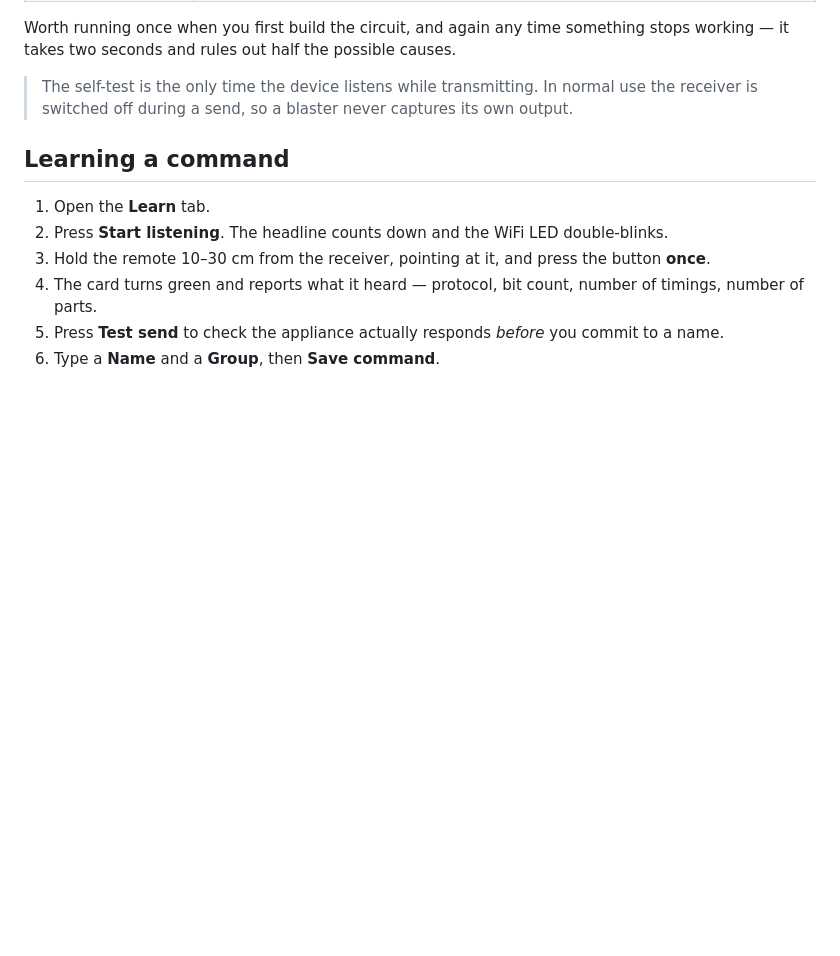
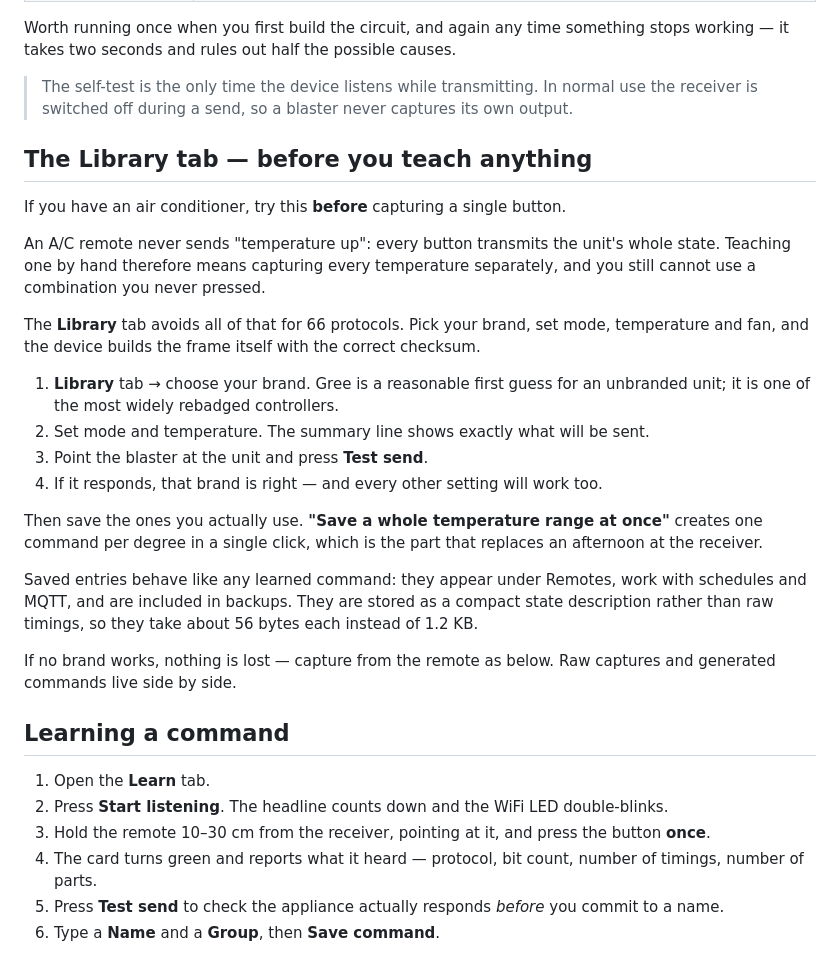
Before and after one commit to hammad42/esp32-ir-blaster, a Markdown page: docs/USAGE.md, the part around the change. Drawn GitHub-style; blank space fills up the shorter version.

```diff
--- a/docs/USAGE.md
+++ b/docs/USAGE.md
@@ -65,6 +65,36 @@ causes.
 > The self-test is the only time the device listens while transmitting. In
 > normal use the receiver is switched off during a send, so a blaster never
 > captures its own output.
+
+## The Library tab — before you teach anything
+
+If you have an air conditioner, try this **before** capturing a single button.
+
+An A/C remote never sends "temperature up": every button transmits the unit's
+whole state. Teaching one by hand therefore means capturing every temperature
+separately, and you still cannot use a combination you never pressed.
+
+The **Library** tab avoids all of that for 66 protocols. Pick your brand, set
+mode, temperature and fan, and the device builds the frame itself with the
+correct checksum.
+
+1. **Library** tab → choose your brand. Gree is a reasonable first guess for an
+   unbranded unit; it is one of the most widely rebadged controllers.
+2. Set mode and temperature. The summary line shows exactly what will be sent.
+3. Point the blaster at the unit and press **Test send**.
+4. If it responds, that brand is right — and every other setting will work too.
+
+Then save the ones you actually use. **"Save a whole temperature range at
+once"** creates one command per degree in a single click, which is the part
+that replaces an afternoon at the receiver.
+
+Saved entries behave like any learned command: they appear under Remotes, work
+with schedules and MQTT, and are included in backups. They are stored as a
+compact state description rather than raw timings, so they take about 56 bytes
+each instead of 1.2 KB.
+
+If no brand works, nothing is lost — capture from the remote as below. Raw
+captures and generated commands live side by side.
 
 ## Learning a command
 
```
Also changed, not shown: CHANGELOG.md (+20 -2 lines), docs/API.md (+21 -0 lines).
